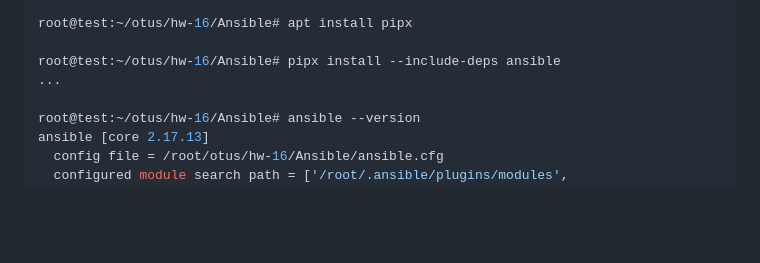
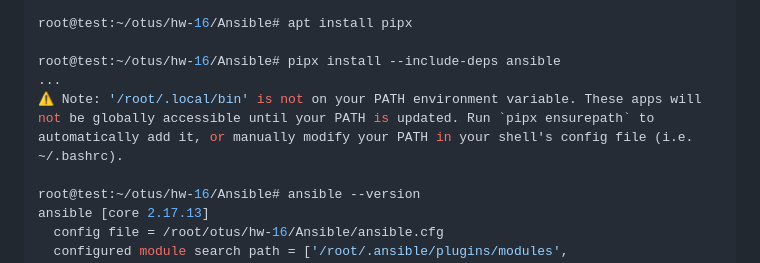
Before and after one commit to tweakU/OTUS-Homeworks, a Markdown page: homework-16/README.md, the part around the change. Rendered like a GitHub page; blank space fills up the shorter version.

```diff
--- a/homework-16/README.md
+++ b/homework-16/README.md
@@ -26,6 +26,7 @@ root@test:~/otus/hw-16/Ansible# apt install pipx
 
 root@test:~/otus/hw-16/Ansible# pipx install --include-deps ansible
 ...
+⚠️ Note: '/root/.local/bin' is not on your PATH environment variable. These apps will not be globally accessible until your PATH is updated. Run `pipx ensurepath` to automatically add it, or manually modify your PATH in your shell's config file (i.e. ~/.bashrc).
 
 root@test:~/otus/hw-16/Ansible# ansible --version
 ansible [core 2.17.13]
```
